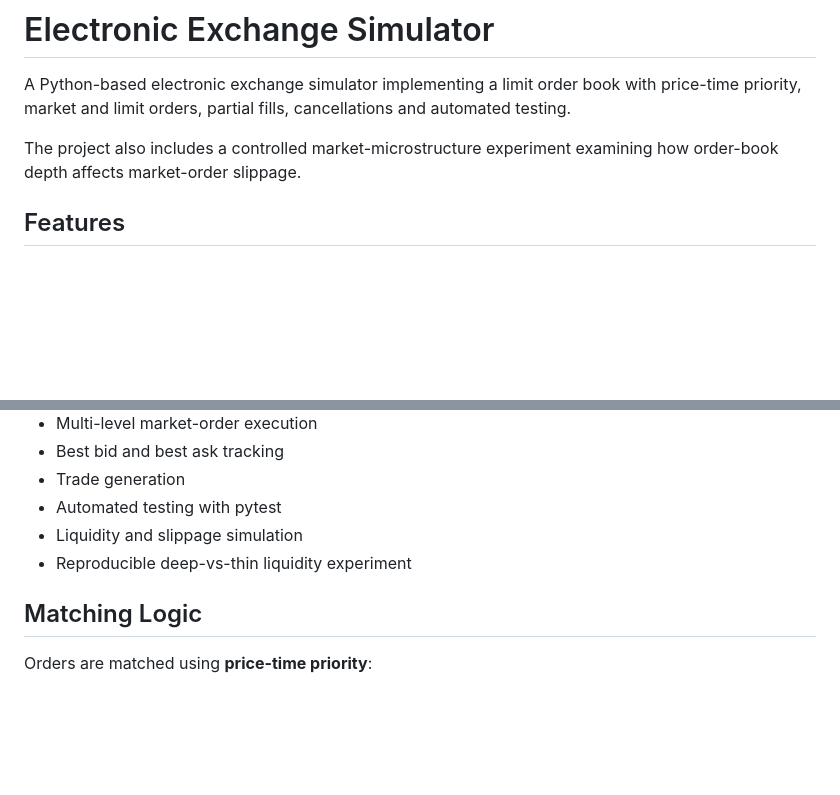
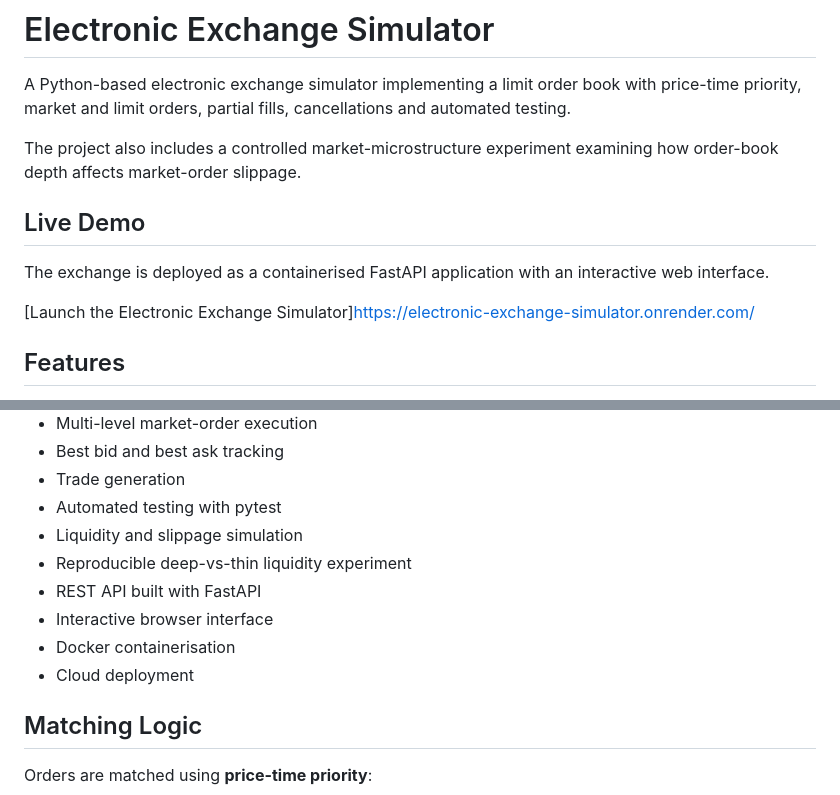
Before and after one commit to walizadaramez74-boop/Electronic-exchange-simulator, a Markdown page: README.md, 2 parts joined by grey strips. Rendered like a GitHub page; blank space fills up the shorter version.

Commit message:
Add live cloud deployment to README

```diff
--- a/README.md
+++ b/README.md
@@ -3,7 +3,11 @@
 A Python-based electronic exchange simulator implementing a limit order book with price-time priority, market and limit orders, partial fills, cancellations and automated testing.
 
 The project also includes a controlled market-microstructure experiment examining how order-book depth affects market-order slippage.
+## Live Demo
 
+The exchange is deployed as a containerised FastAPI application with an interactive web interface.
+
+[Launch the Electronic Exchange Simulator]https://electronic-exchange-simulator.onrender.com/
 ## Features
 
 - Limit and market orders
@@ -17,6 +21,10 @@ The project also includes a controlled market-microstructure experiment examinin
 - Automated testing with pytest
 - Liquidity and slippage simulation
 - Reproducible deep-vs-thin liquidity experiment
+- REST API built with FastAPI
+- Interactive browser interface
+- Docker containerisation
+- Cloud deployment
 
 ## Matching Logic
 
```
